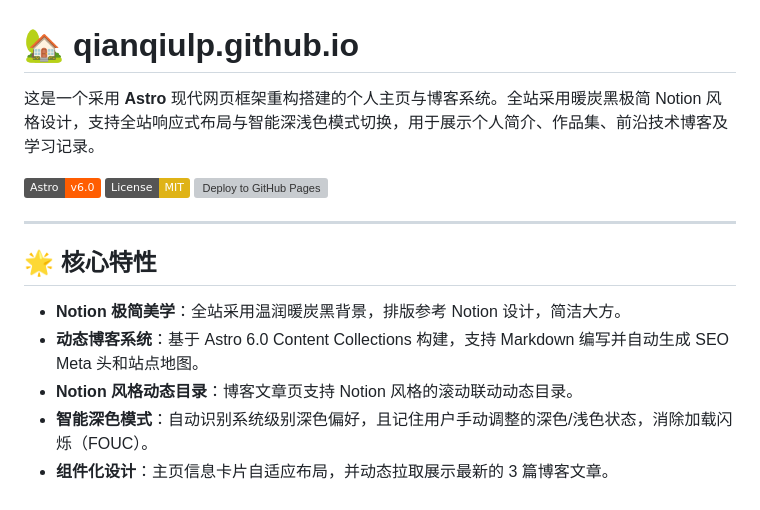
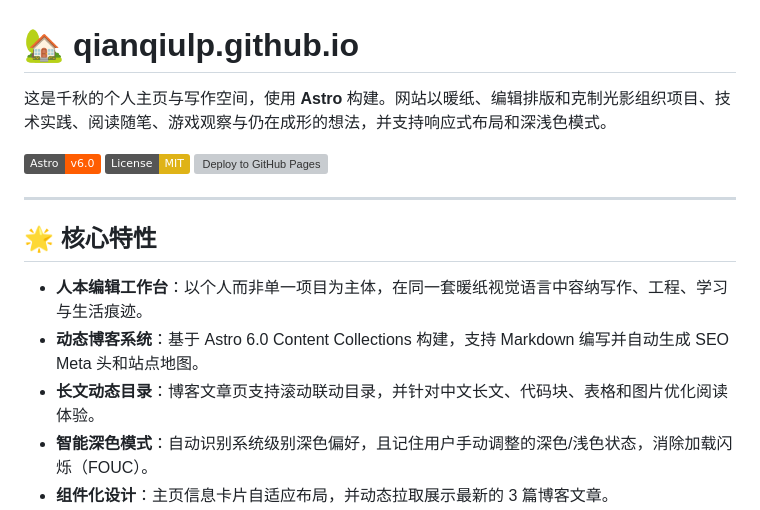
Before and after one commit to QianQIUlp/qianqiulp.github.io, a Markdown page: README.md, the part around the change. Drawn GitHub-style; badges without logos; grey boxes are pictures that could not be loaded.

```diff
--- a/README.md
+++ b/README.md
@@ -1,6 +1,6 @@
 # 🏡 qianqiulp.github.io
 
-这是一个采用 **Astro** 现代网页框架重构搭建的个人主页与博客系统。全站采用暖炭黑极简 Notion 风格设计，支持全站响应式布局与智能深浅色模式切换，用于展示个人简介、作品集、前沿技术博客及学习记录。
+这是千秋的个人主页与写作空间，使用 **Astro** 构建。网站以暖纸、编辑排版和克制光影组织项目、技术实践、阅读随笔、游戏观察与仍在成形的想法，并支持响应式布局和深浅色模式。
 
 [![Astro](https://img.shields.io/badge/Astro-v6.0-FF5D01.svg?style=flat&logo=astro&logoColor=white)](https://astro.build)
 [![License: MIT](https://img.shields.io/badge/License-MIT-yellow.svg)](./LICENSE)
@@ -10,9 +10,9 @@
 
 ## 🌟 核心特性
 
-- **Notion 极简美学**：全站采用温润暖炭黑背景，排版参考 Notion 设计，简洁大方。
+- **人本编辑工作台**：以个人而非单一项目为主体，在同一套暖纸视觉语言中容纳写作、工程、学习与生活痕迹。
 - **动态博客系统**：基于 Astro 6.0 Content Collections 构建，支持 Markdown 编写并自动生成 SEO Meta 头和站点地图。
-- **Notion 风格动态目录**：博客文章页支持 Notion 风格的滚动联动动态目录。
+- **长文动态目录**：博客文章页支持滚动联动目录，并针对中文长文、代码块、表格和图片优化阅读体验。
 - **智能深色模式**：自动识别系统级别深色偏好，且记住用户手动调整的深色/浅色状态，消除加载闪烁（FOUC）。
 - **组件化设计**：主页信息卡片自适应布局，并动态拉取展示最新的 3 篇博客文章。
 - **性能优化**：使用 Astro 原生图像优化（`astro:assets`）和极低的 CSS 与 JS 体积，秒级加载。
```
Also changed, not shown: docs/uiux/person-first-editorial-system.md (added, +36 -0 lines).
